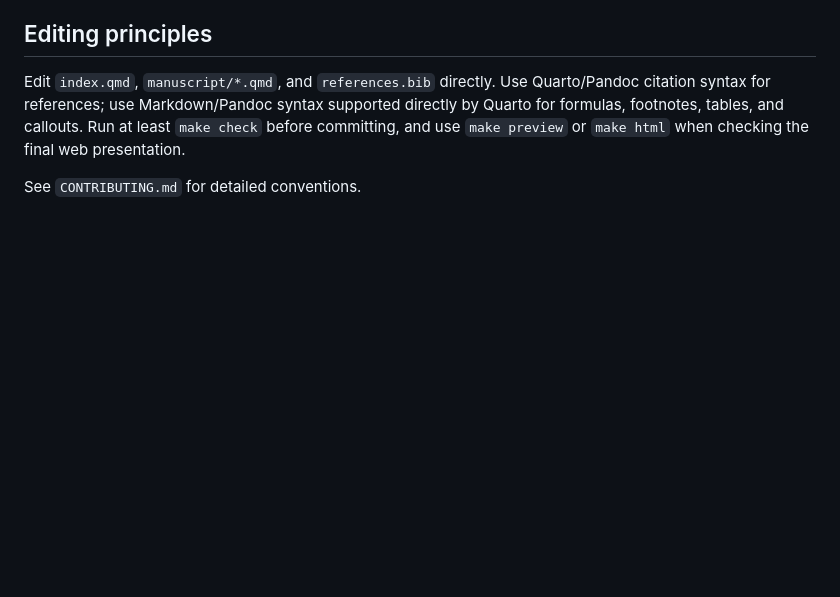
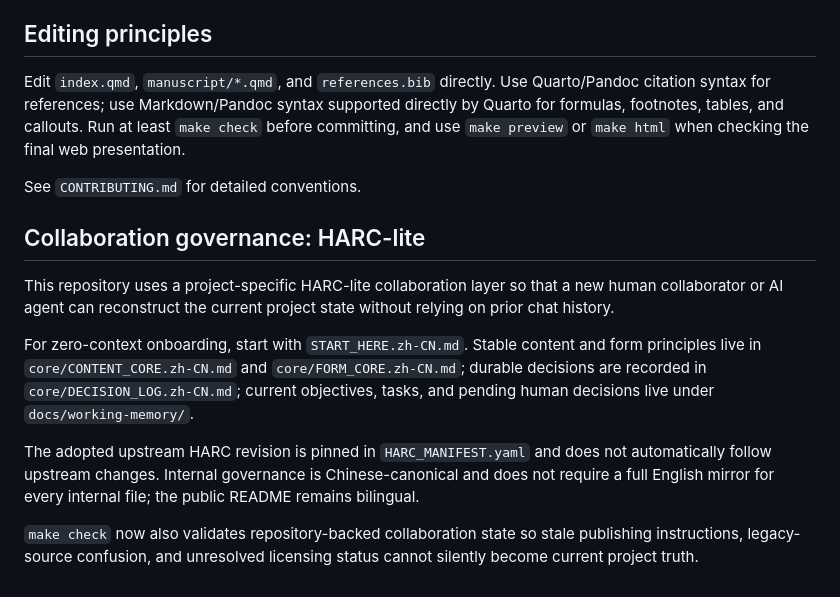
Before and after one commit to ChongLiuPhil/epistemology-textbook, a Markdown page: README.md, the part around the change. Rendered like a GitHub page; blank space fills up the shorter version.

Commit message:
docs: connect English README to HARC-lite governance

```diff
--- a/README.md
+++ b/README.md
@@ -122,3 +122,14 @@ After merging into `main`, and only after all of the above validation passes, th
 Edit `index.qmd`, `manuscript/*.qmd`, and `references.bib` directly. Use Quarto/Pandoc citation syntax for references; use Markdown/Pandoc syntax supported directly by Quarto for formulas, footnotes, tables, and callouts. Run at least `make check` before committing, and use `make preview` or `make html` when checking the final web presentation.
 
 See `CONTRIBUTING.md` for detailed conventions.
+
+
+## Collaboration governance: HARC-lite
+
+This repository uses a project-specific HARC-lite collaboration layer so that a new human collaborator or AI agent can reconstruct the current project state without relying on prior chat history.
+
+For zero-context onboarding, start with `START_HERE.zh-CN.md`. Stable content and form principles live in `core/CONTENT_CORE.zh-CN.md` and `core/FORM_CORE.zh-CN.md`; durable decisions are recorded in `core/DECISION_LOG.zh-CN.md`; current objectives, tasks, and pending human decisions live under `docs/working-memory/`.
+
+The adopted upstream HARC revision is pinned in `HARC_MANIFEST.yaml` and does not automatically follow upstream changes. Internal governance is Chinese-canonical and does not require a full English mirror for every internal file; the public README remains bilingual.
+
+`make check` now also validates repository-backed collaboration state so stale publishing instructions, legacy-source confusion, and unresolved licensing status cannot silently become current project truth.
```
